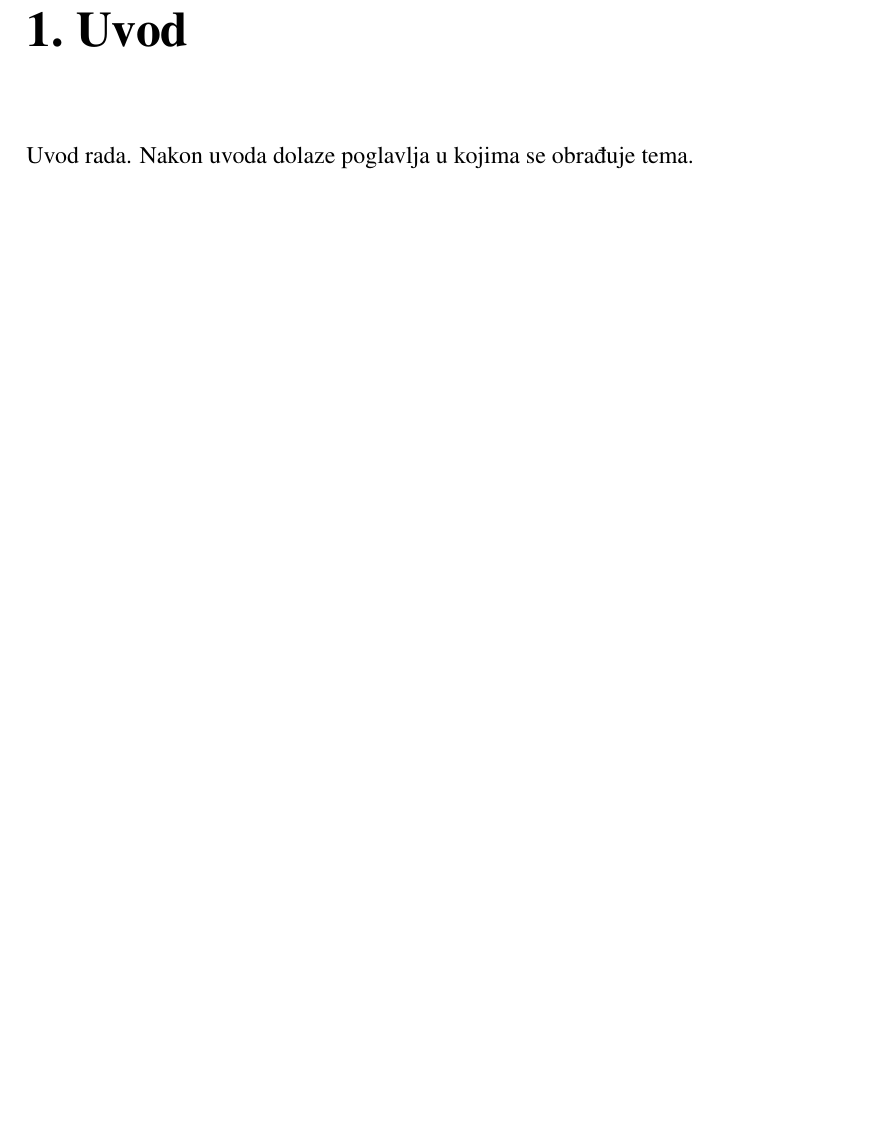
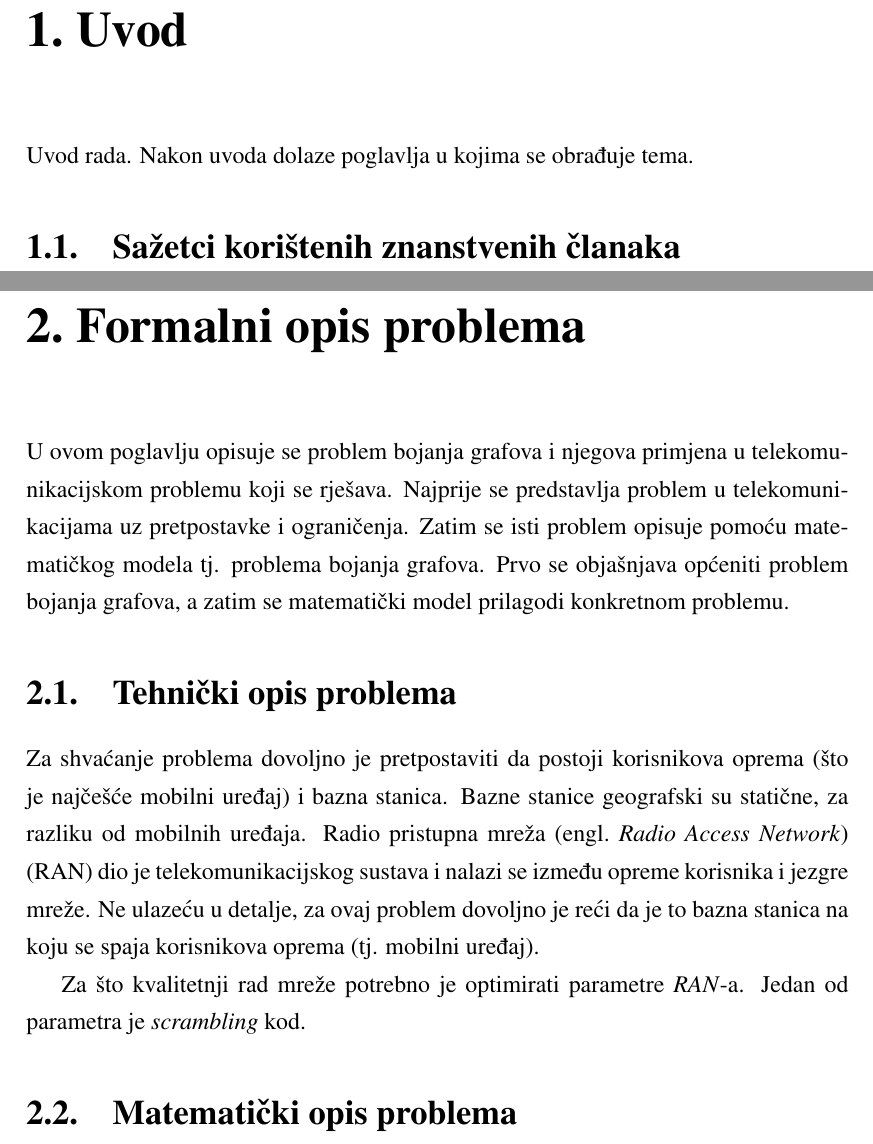
Before and after one commit to dsantl/diplomski, a LaTeX thesis (Tekst/diplomski.tex): part of page 5 of 8 before the commit and two parts of pages 5 and 6 of 13 after it, the two joined at a grey line, cut so that both start at the same text, the shorter picture padded with empty space. Compiled offline with pdfLaTeX.

Commit message:
Prvi tekst

```diff
--- a/Tekst/diplomski.tex
+++ b/Tekst/diplomski.tex
@@ -24,3 +24,19 @@
 
 \chapter{Uvod}
 Uvod rada. Nakon uvoda dolaze poglavlja u kojima se obrađuje tema.
+
+\section{Sažetci korištenih znanstvenih članaka}
+
+\chapter{Formalni opis problema}
+
+U ovom poglavlju opisuje se problem bojanja grafova i njegova primjena u telekomunikacijskom problemu koji se rješava. Najprije se predstavlja problem u telekomunikacijama uz pretpostavke i ograničenja. Zatim se isti problem opisuje pomoću matematičkog modela tj. problema bojanja grafova. Prvo se objašnjava općeniti problem bojanja grafova, a zatim se matematički model prilagodi konkretnom problemu.
+
+\section{Tehnički opis problema}
+
+Za shvaćanje problema dovoljno je pretpostaviti da postoji korisnikova oprema (što je najčešće mobilni uređaj) i bazna stanica. Bazne stanice geografski su statične, za razliku od mobilnih uređaja.
+Radio pristupna mreža \engl{Radio Access Network} (RAN) dio je telekomunikacijskog sustava i nalazi se između opreme korisnika i jezgre mreže. Ne ulazeću u detalje, za ovaj problem dovoljno je reći da je to bazna stanica na koju se spaja korisnikova oprema (tj. mobilni uređaj).
+
+Za što kvalitetnji rad mreže potrebno je optimirati parametre \emph{RAN}-a. Jedan od parametra je \emph{scrambling} kod.
+
+
+\section{Matematički opis problema}
```
Also changed, not shown: Tekst/diplomski.tex (14 more changed lines).
